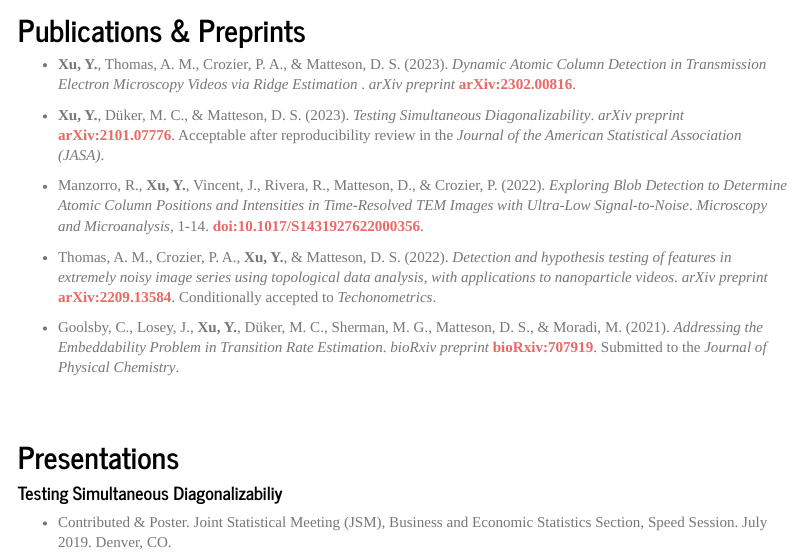
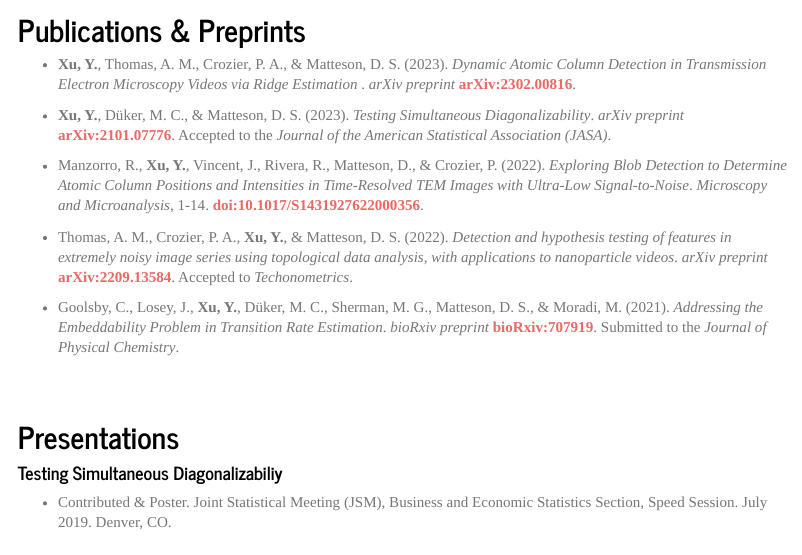
Before and after one commit to XycYuchenXu/YuchenXu, an R Markdown document (src/research.Rmd): the page in a window 1100 px wide, from 170 px down. Rendered offline with R 4.5, knitr and Pandoc, with nearby package versions.

Commit message:
update publication status

```diff
--- a/src/research.Rmd
+++ b/src/research.Rmd
@@ -23,11 +23,11 @@ output:
 * __Xu, Y.__, Thomas, A. M., Crozier, P. A., \& Matteson, D. S. (2023). _Dynamic Atomic Column Detection in Transmission Electron Microscopy Videos via Ridge Estimation
 _. _arXiv preprint_ [__arXiv:2302.00816__](https://arxiv.org/abs/2302.00816).
 
-* __Xu, Y.__, Düker, M. C., \& Matteson, D. S. (2023). _Testing Simultaneous Diagonalizability_. _arXiv preprint_ [__arXiv:2101.07776__](https://arxiv.org/abs/2101.07776). Acceptable after reproducibility review in the _Journal of the American Statistical Association (JASA)_.
+* __Xu, Y.__, Düker, M. C., \& Matteson, D. S. (2023). _Testing Simultaneous Diagonalizability_. _arXiv preprint_ [__arXiv:2101.07776__](https://arxiv.org/abs/2101.07776). Accepted to the _Journal of the American Statistical Association (JASA)_.
 
 * Manzorro, R., __Xu, Y.__, Vincent, J., Rivera, R., Matteson, D., \& Crozier, P. (2022). _Exploring Blob Detection to Determine Atomic Column Positions and Intensities in Time-Resolved TEM Images with Ultra-Low Signal-to-Noise_. _Microscopy and Microanalysis_, 1-14. [__doi:10.1017/S1431927622000356__](https://doi.org/10.1017/S1431927622000356).
 
-* Thomas, A. M., Crozier, P. A., __Xu, Y.__, \& Matteson, D. S. (2022). _Detection and hypothesis testing of features in extremely noisy image series using topological data analysis, with applications to nanoparticle videos_. _arXiv preprint_ [__arXiv:2209.13584__](https://arxiv.org/abs/2209.13584). Conditionally accepted to _Techonometrics_.
+* Thomas, A. M., Crozier, P. A., __Xu, Y.__, \& Matteson, D. S. (2022). _Detection and hypothesis testing of features in extremely noisy image series using topological data analysis, with applications to nanoparticle videos_. _arXiv preprint_ [__arXiv:2209.13584__](https://arxiv.org/abs/2209.13584). Accepted to _Techonometrics_.
 
 * Goolsby, C., Losey, J., __Xu, Y.__, Düker, M. C., Sherman, M. G., Matteson, D. S., \& Moradi, M. (2021). _Addressing the Embeddability Problem in Transition Rate Estimation_. _bioRxiv preprint_ [__bioRxiv:707919__](https://www.biorxiv.org/content/10.1101/707919v4). Submitted to the _Journal of Physical Chemistry_.
 
```
Also changed, not shown: src/index.Rmd (+1 -1 lines).
